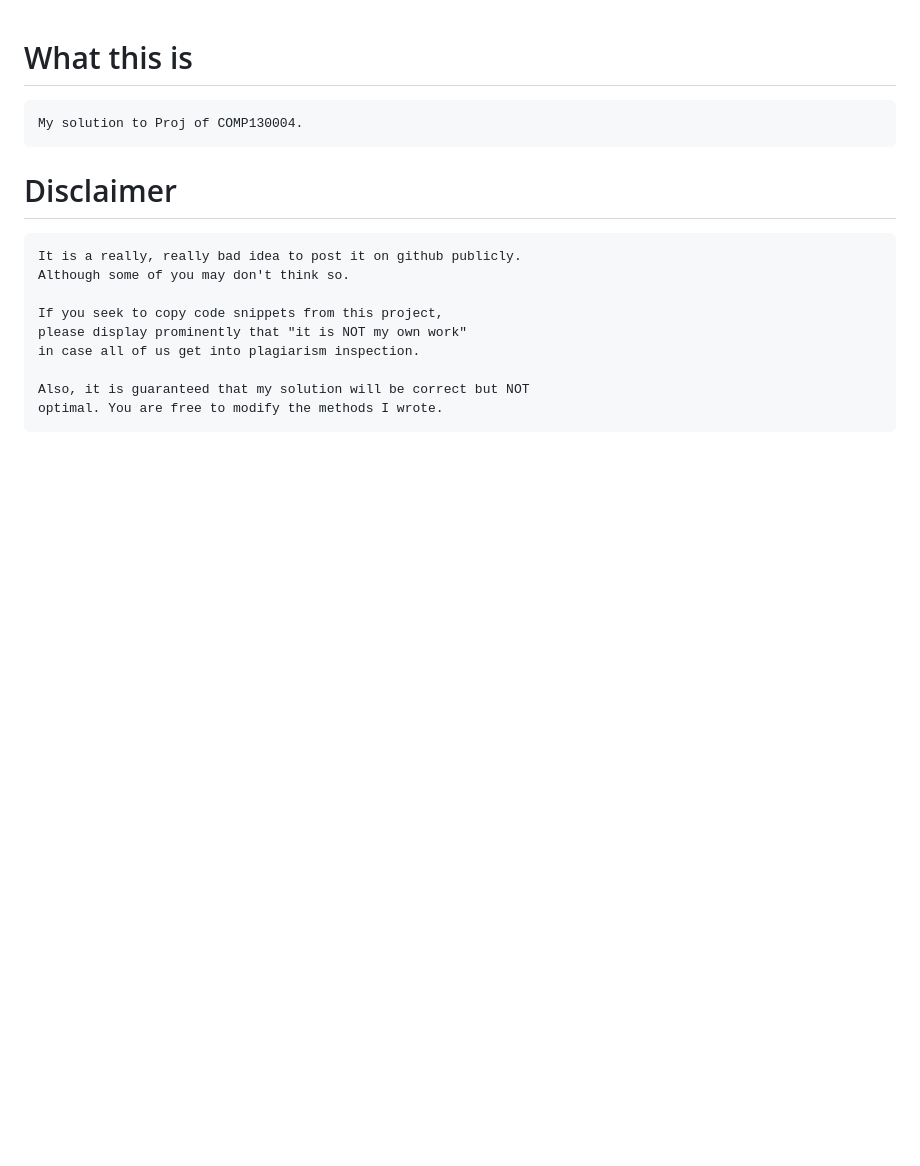
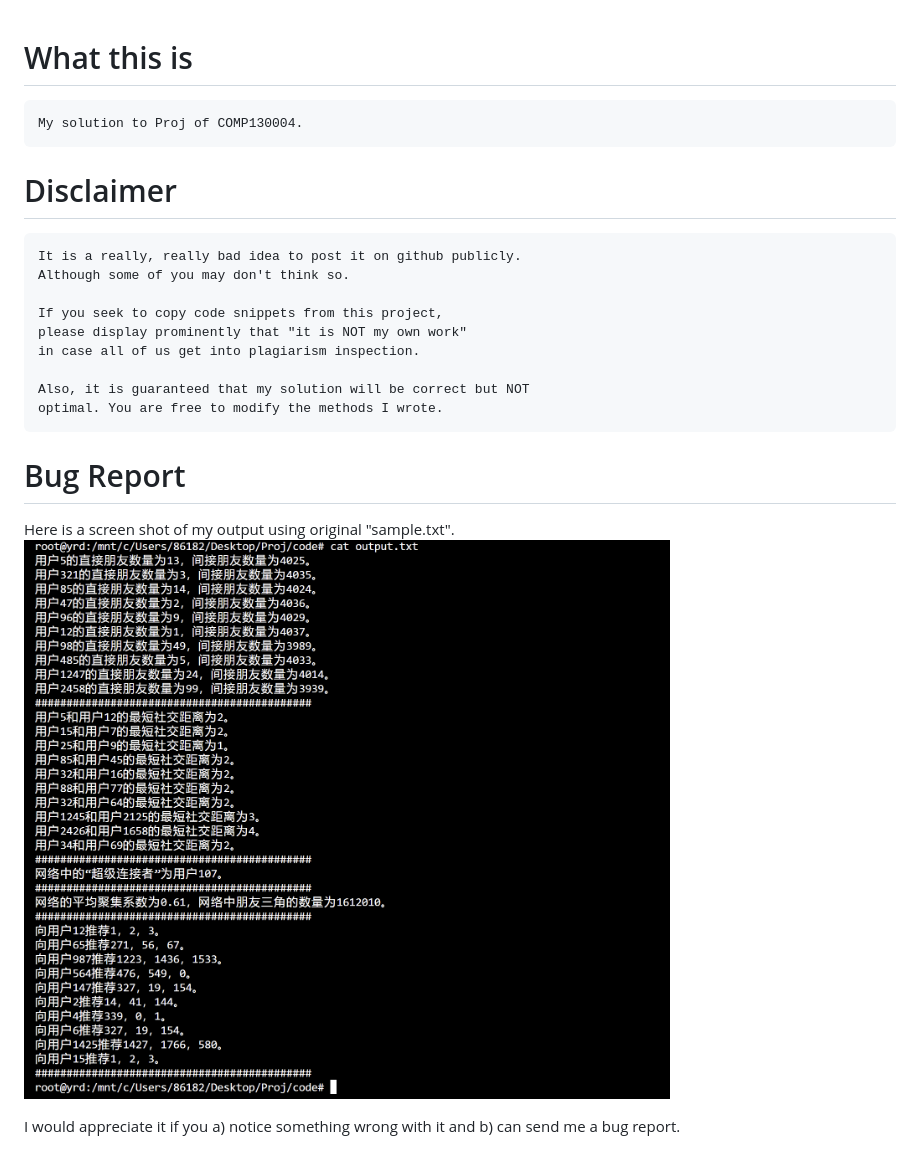
Before and after one commit to Fudanyrd/COMP130004, a Markdown page: README.md, the part around the change. Rendered like a GitHub page; pictures changed too: run.png (added); blank space fills up the shorter version.

Commit message:
Insert all used images

```diff
--- a/README.md
+++ b/README.md
@@ -11,3 +11,9 @@
 
     Also, it is guaranteed that my solution will be correct but NOT
     optimal. You are free to modify the methods I wrote.
+
+# Bug Report
+Here is a screen shot of my output using original "sample.txt".
+![result](run.png)
+
+I would appreciate it if you a) notice something wrong with it and b) can send me a bug report.
```
Also changed, not shown: compile.png (added), explanation.jpg (added), 1 other file.
